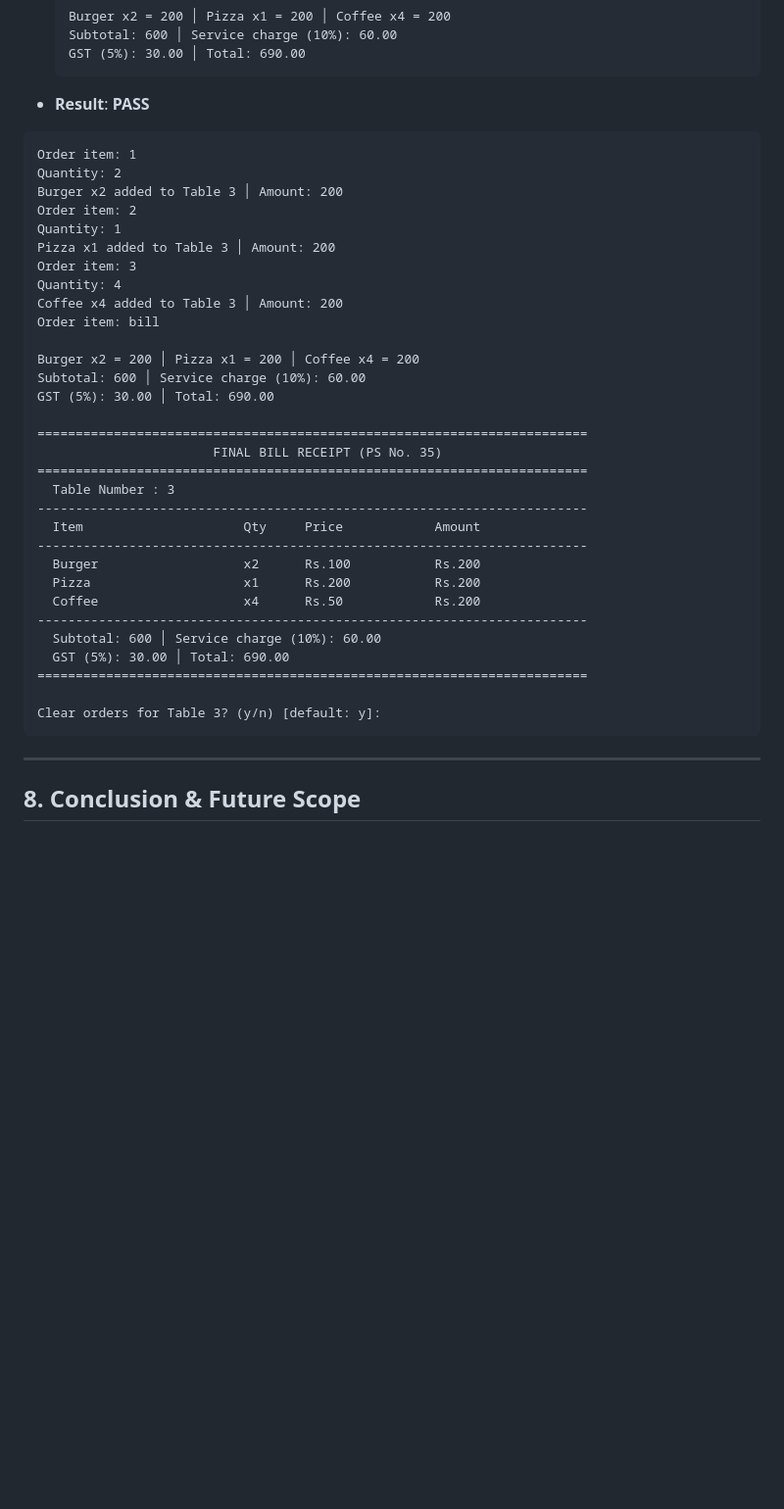
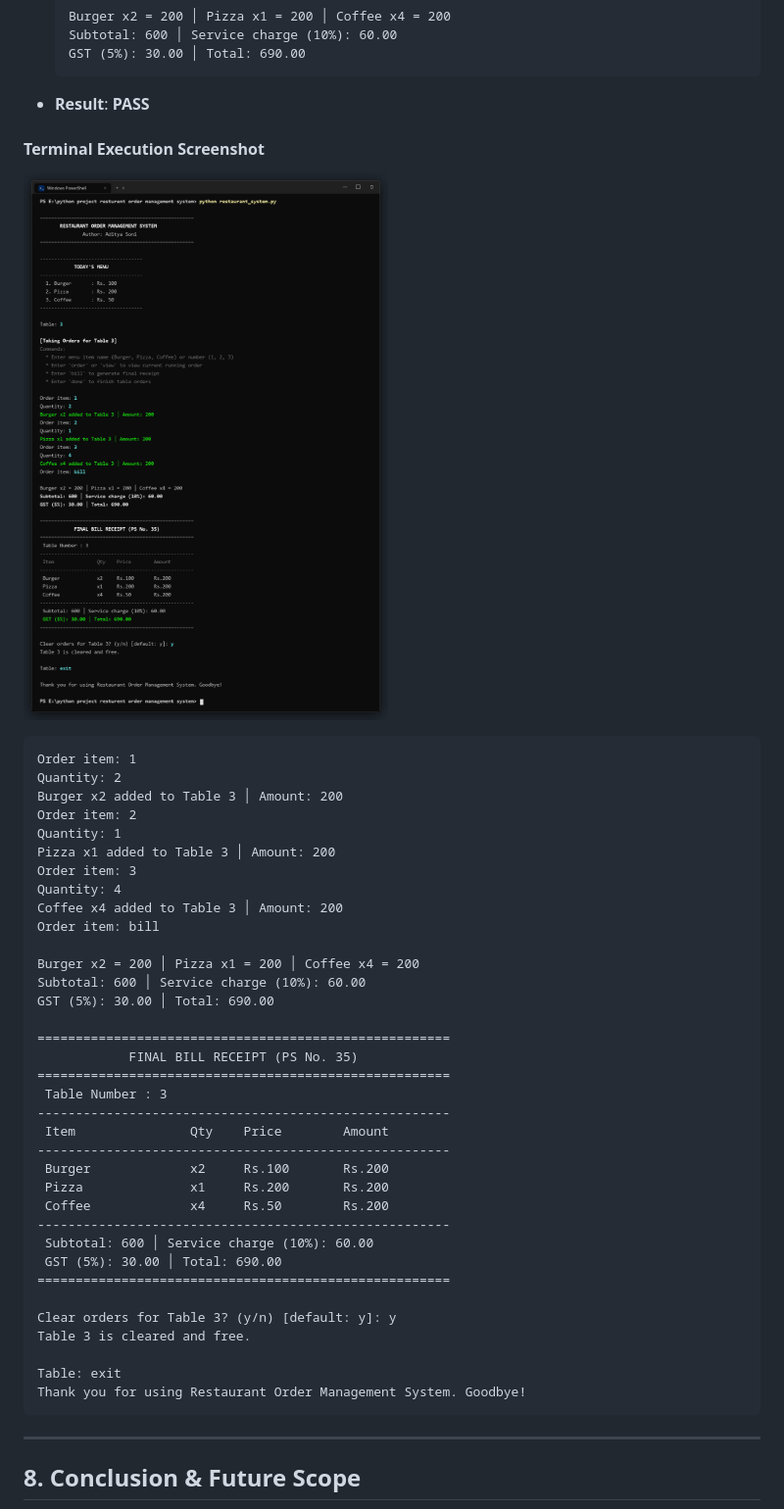
Before and after one commit to mradityasonicse/restaurant-order-management-system-python-project, a Markdown page: summary.md, the part around one of its changes. Shown at 98% size. Rendered like a GitHub page; pictures changed too: screenshots/test_case_4_multi_item.png (added); blank space fills up the shorter version.

````diff
--- a/summary.md
+++ b/summary.md
@@ -270,6 +291,9 @@ Quantity:
   ```
 * **Result**: **PASS**
 
+#### Terminal Execution Screenshot
+![Test Case 4: Multi-Item Order and Billing Terminal Screenshot](screenshots/test_case_4_multi_item.png)
+
 ```text
 Order item: 1
 Quantity: 2
@@ -286,22 +310,26 @@ Burger x2 = 200 │ Pizza x1 = 200 │ Coffee x4 = 200
 Subtotal: 600 │ Service charge (10%): 60.00
 GST (5%): 30.00 │ Total: 690.00
 
-========================================================================
-                       FINAL BILL RECEIPT (PS No. 35)
-========================================================================
-  Table Number : 3
-------------------------------------------------------------------------
-  Item                     Qty     Price            Amount
-------------------------------------------------------------------------
-  Burger                   x2      Rs.100           Rs.200
-  Pizza                    x1      Rs.200           Rs.200
-  Coffee                   x4      Rs.50            Rs.200
-------------------------------------------------------------------------
-  Subtotal: 600 │ Service charge (10%): 60.00
-  GST (5%): 30.00 │ Total: 690.00
-========================================================================
+======================================================
+            FINAL BILL RECEIPT (PS No. 35)
+======================================================
+ Table Number : 3
+------------------------------------------------------
+ Item               Qty    Price        Amount
+------------------------------------------------------
+ Burger             x2     Rs.100       Rs.200
+ Pizza              x1     Rs.200       Rs.200
+ Coffee             x4     Rs.50        Rs.200
+------------------------------------------------------
+ Subtotal: 600 │ Service charge (10%): 60.00
+ GST (5%): 30.00 │ Total: 690.00
+======================================================
 
-Clear orders for Table 3? (y/n) [default: y]:
+Clear orders for Table 3? (y/n) [default: y]: y
+Table 3 is cleared and free.
+
+Table: exit
+Thank you for using Restaurant Order Management System. Goodbye!
 ```
 
 ---
````
Also changed, not shown: other parts of summary.md (+41 -20 lines), README.md (+8 -0 lines), screenshots/test_case_1_normal.png (added), screenshots/test_case_2_boundary.png (added), screenshots/test_case_3_invalid.png (added), 1 other file.
